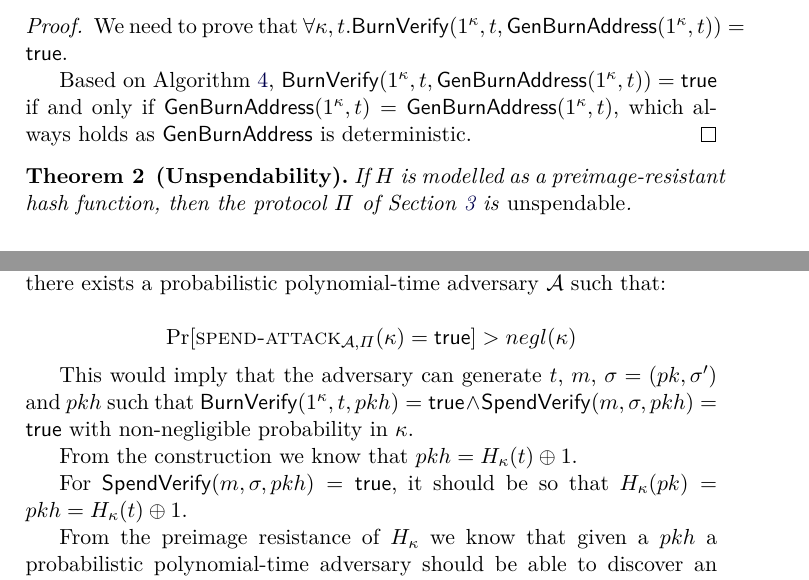
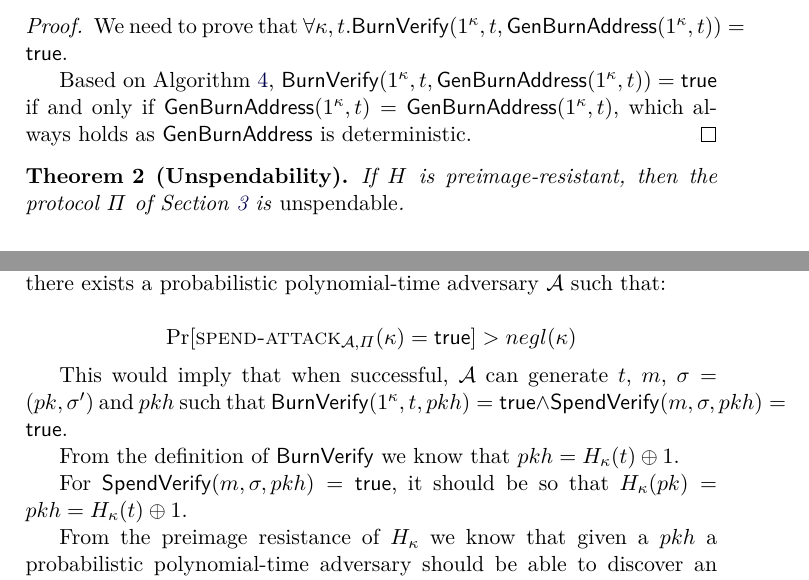
Before and after one commit to decrypto-org/burn-paper, a LaTeX paper (burn.tex, which reads analysis.tex): two parts of pages 6 and 7 of 11, joined at a grey line, cut so that both start at the same text. Compiled offline with pdfLaTeX.

Commit message:
Improve unspendability proof according to comments
Co-authored-by: Dionysis Zindros <dionyziz@gmail.com>

```diff
--- a/analysis.tex
+++ b/analysis.tex
@@ -10,7 +10,7 @@
 \end{proof}
 
 \begin{theorem}[Unspendability]
-  If $H$ is modelled as a preimage-resistant hash function, then the protocol $\Pi$ of Section~\ref{section:construction} is \emph{unspendable}.
+  If $H$ is preimage-resistant, then the protocol $\Pi$ of Section~\ref{section:construction} is \emph{unspendable}.
 \end{theorem}
 \begin{proof}
   Assume that the protocol $\Pi$ is not unspendable. This means that there exists a probabilistic polynomial-time adversary $\mathcal{A}$ such that:
@@ -20,9 +20,9 @@
     \Pi}(\kappa) = \textsf{true}] > negl(\kappa)
   \]
 
-  This would imply that the adversary can generate $t$, $m$, $\sigma = (pk, \sigma')$ and $pkh$ such that $\BurnVerify(1^\kappa, t, pkh) = \true \land \SpendVerify(m, \sigma, pkh) = \true$ with non-negligible probability in $\kappa$.
+  This would imply that when successful, $\mathcal{A}$ can generate $t$, $m$, $\sigma = (pk, \sigma')$ and $pkh$ such that $\BurnVerify(1^\kappa, t, pkh) = \true \land \SpendVerify(m, \sigma, pkh) = \true$.
 
-  From the construction we know that $pkh = H_\kappa(t) \xor 1$.
+  From the definition of $\BurnVerify$ we know that $pkh = H_\kappa(t) \xor 1$.
 
   For $\SpendVerify(m, \sigma, pkh) = \true$, it should be so that $H_\kappa(pk) = pkh = H_\kappa(t) \xor 1$.
 
```
